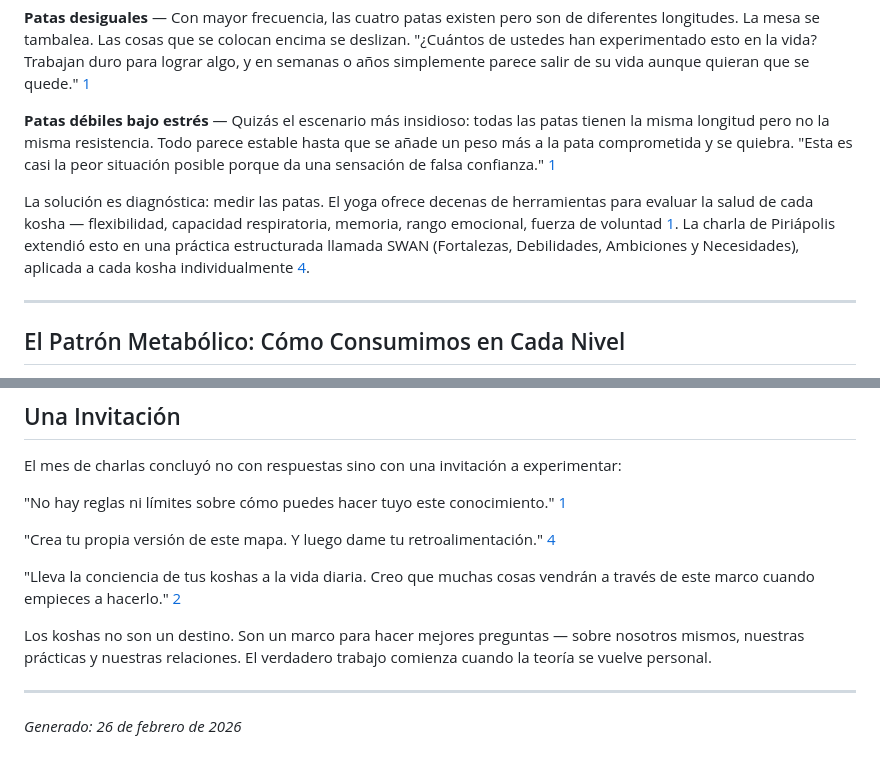
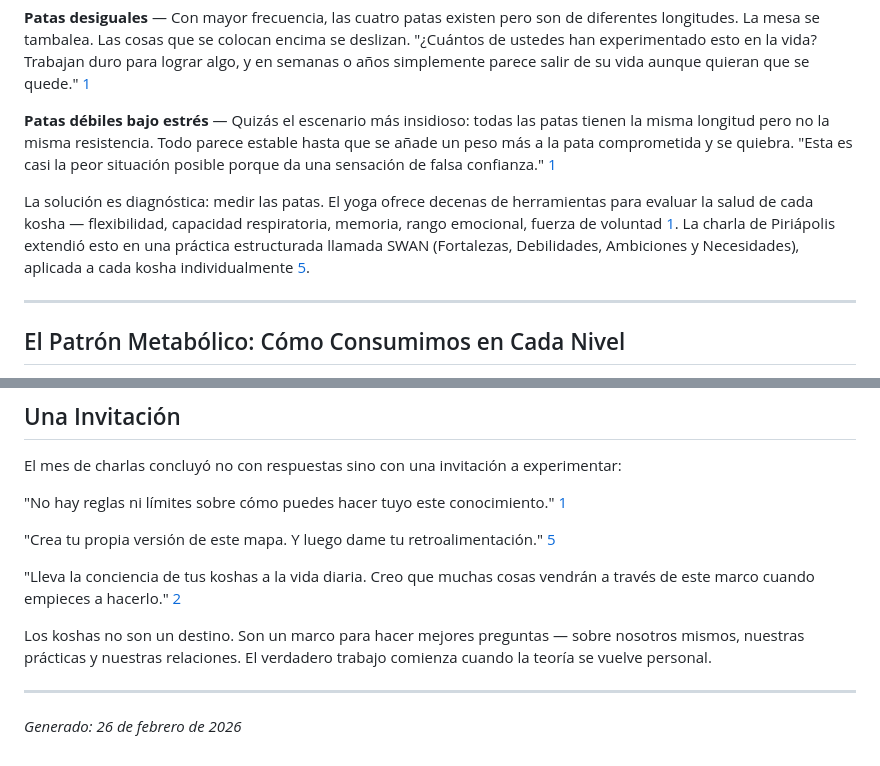
Before and after one commit to yogic-approach/yogaval-2026, a Markdown page: docs/synthesis-es.md, 2 parts joined by grey strips. Rendered like a GitHub page.

```diff
--- a/docs/synthesis-es.md
+++ b/docs/synthesis-es.md
@@ -53,7 +54,7 @@ Uno de los modelos más prácticos presentados fue la imagen de una mesa cuadrad
 
 **Patas débiles bajo estrés** — Quizás el escenario más insidioso: todas las patas tienen la misma longitud pero no la misma resistencia. Todo parece estable hasta que se añade un peso más a la pata comprometida y se quiebra. "Esta es casi la peor situación posible porque da una sensación de falsa confianza." [1]
 
-La solución es diagnóstica: medir las patas. El yoga ofrece decenas de herramientas para evaluar la salud de cada kosha — flexibilidad, capacidad respiratoria, memoria, rango emocional, fuerza de voluntad [1]. La charla de Piriápolis extendió esto en una práctica estructurada llamada SWAN (Fortalezas, Debilidades, Ambiciones y Necesidades), aplicada a cada kosha individualmente [4].
+La solución es diagnóstica: medir las patas. El yoga ofrece decenas de herramientas para evaluar la salud de cada kosha — flexibilidad, capacidad respiratoria, memoria, rango emocional, fuerza de voluntad [1]. La charla de Piriápolis extendió esto en una práctica estructurada llamada SWAN (Fortalezas, Debilidades, Ambiciones y Necesidades), aplicada a cada kosha individualmente [5].
 
 ---
 
@@ -164,7 +165,7 @@ El mes de charlas concluyó no con respuestas sino con una invitación a experim
 
 "No hay reglas ni límites sobre cómo puedes hacer tuyo este conocimiento." [1]
 
-"Crea tu propia versión de este mapa. Y luego dame tu retroalimentación." [4]
+"Crea tu propia versión de este mapa. Y luego dame tu retroalimentación." [5]
 
 "Lleva la conciencia de tus koshas a la vida diaria. Creo que muchas cosas vendrán a través de este marco cuando empieces a hacerlo." [2]
 
```
Also changed, not shown: other parts of docs/synthesis-es.md (+23 -21 lines), docs/synthesis-en.md (+25 -23 lines).
